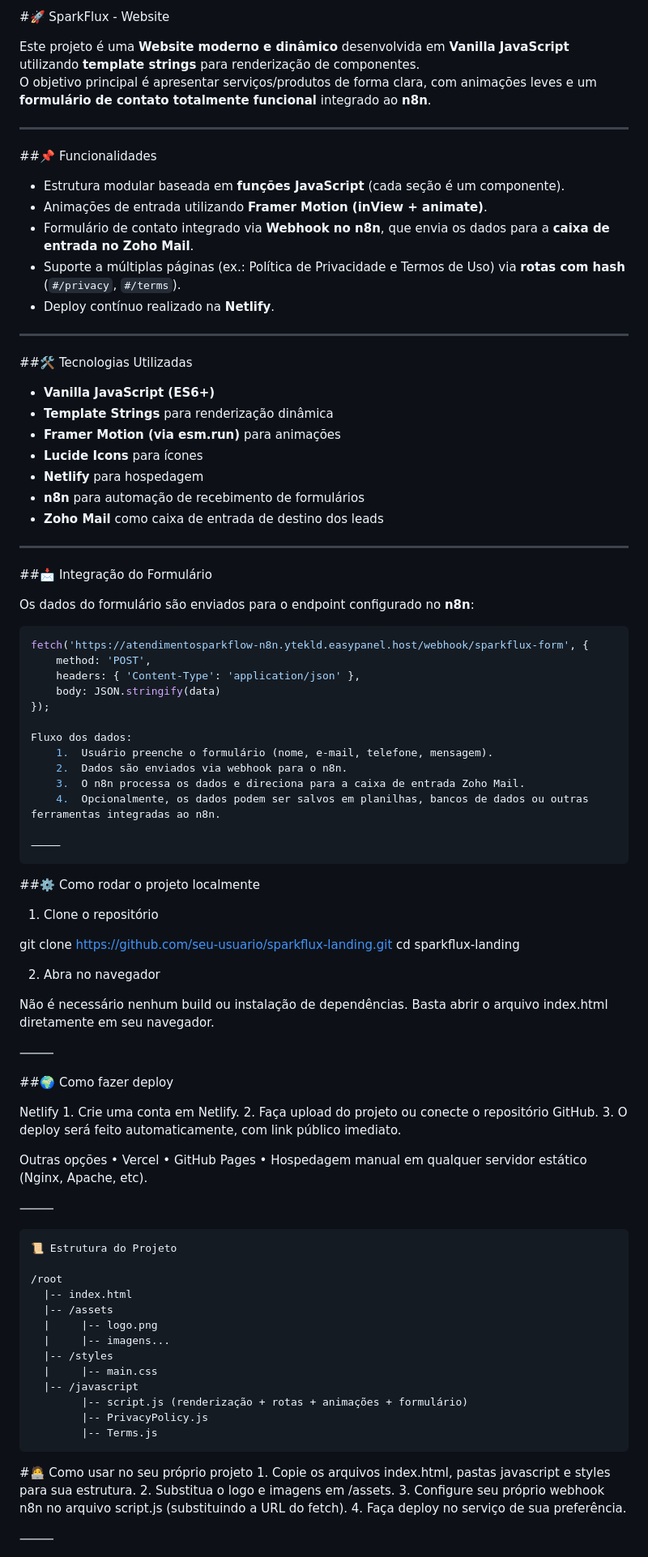
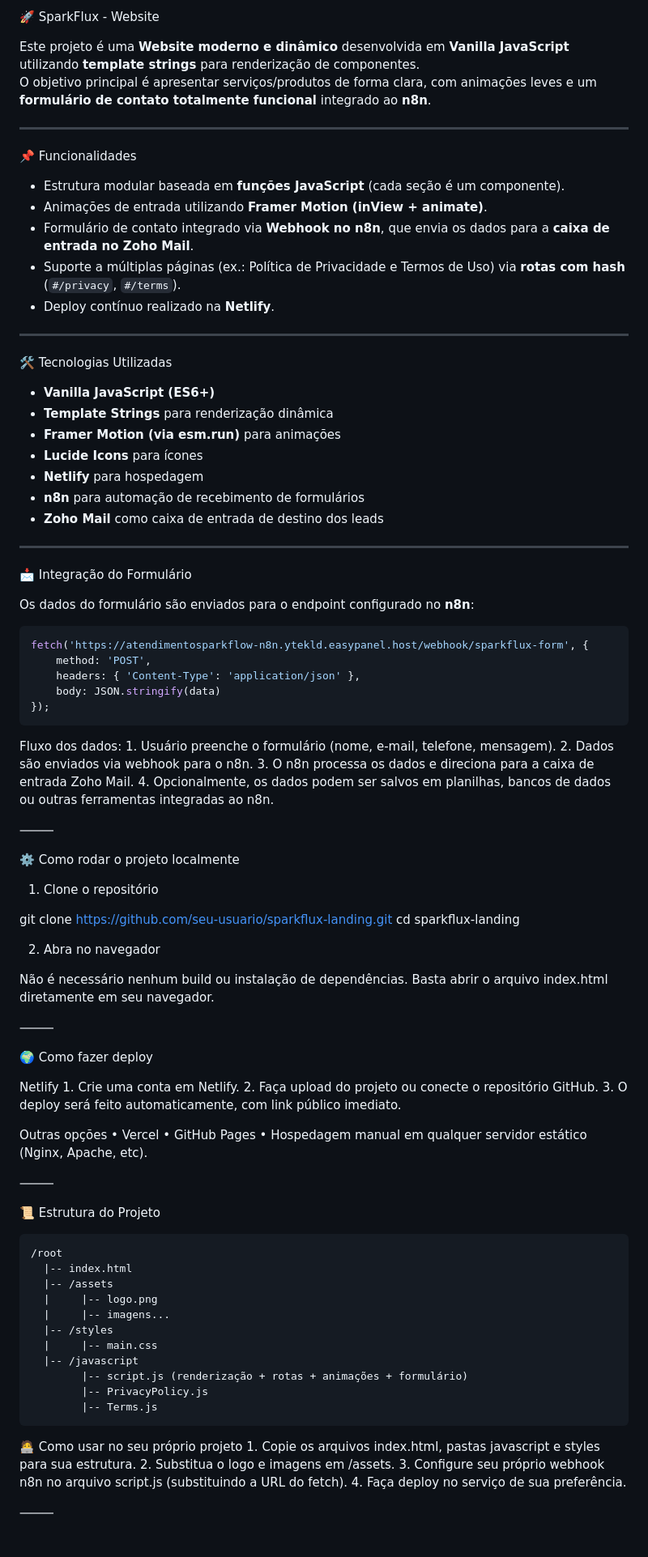
Before and after one commit to MatheuzLima/website-sparkflux, a Markdown page: README.md, the part around one of its changes. Shown at 81% size. Rendered like a GitHub page.

````diff
--- a/README.md
+++ b/README.md
@@ -1,11 +1,11 @@
-#🚀 SparkFlux - Website
+🚀 SparkFlux - Website
 
 Este projeto é uma **Website moderno e dinâmico** desenvolvida em **Vanilla JavaScript** utilizando **template strings** para renderização de componentes.
 O objetivo principal é apresentar serviços/produtos de forma clara, com animações leves e um **formulário de contato totalmente funcional** integrado ao **n8n**.
 
 ---
 
-##📌 Funcionalidades
+📌 Funcionalidades
 
 - Estrutura modular baseada em **funções JavaScript** (cada seção é um componente).
 - Animações de entrada utilizando **Framer Motion (inView + animate)**.
@@ -15,7 +15,7 @@ O objetivo principal é apresentar serviços/produtos de forma clara, com anima
 
 ---
 
-##🛠️ Tecnologias Utilizadas
+🛠️ Tecnologias Utilizadas
 
 - **Vanilla JavaScript (ES6+)**
 - **Template Strings** para renderização dinâmica
@@ -27,7 +27,7 @@ O objetivo principal é apresentar serviços/produtos de forma clara, com anima
 
 ---
 
-##📩 Integração do Formulário
+📩 Integração do Formulário
 
 Os dados do formulário são enviados para o endpoint configurado no **n8n**:
 
@@ -37,7 +37,7 @@ fetch('https://atendimentosparkflow-n8n.ytekld.easypanel.host/webhook/sparkflux-
     headers: { 'Content-Type': 'application/json' },
     body: JSON.stringify(data)
 });
-
+```
 Fluxo dos dados:
 	1.	Usuário preenche o formulário (nome, e-mail, telefone, mensagem).
 	2.	Dados são enviados via webhook para o n8n.
@@ -45,8 +45,8 @@ Fluxo dos dados:
 	4.	Opcionalmente, os dados podem ser salvos em planilhas, bancos de dados ou outras ferramentas integradas ao n8n.
 
 ⸻
-```
-##⚙️ Como rodar o projeto localmente
+
+⚙️ Como rodar o projeto localmente
 
 1. Clone o repositório
 
@@ -59,7 +59,7 @@ Não é necessário nenhum build ou instalação de dependências. Basta abrir o
 
 ⸻
 
-##🌍 Como fazer deploy
+🌍 Como fazer deploy
 
 Netlify
 	1.	Crie uma conta em Netlify.
@@ -72,9 +72,9 @@ Outras opções
 	•	Hospedagem manual em qualquer servidor estático (Nginx, Apache, etc).
 
 ⸻
+
+📜 Estrutura do Projeto
 ```
-📜 Estrutura do Projeto
-
 /root
   |-- index.html
   |-- /assets
@@ -87,7 +87,7 @@ Outras opções
         |-- PrivacyPolicy.js
         |-- Terms.js
 ```
-#🧑‍💻 Como usar no seu próprio projeto
+🧑‍💻 Como usar no seu próprio projeto
 	1.	Copie os arquivos index.html, pastas javascript e styles para sua estrutura.
 	2.	Substitua o logo e imagens em /assets.
 	3.	Configure seu próprio webhook n8n no arquivo script.js (substituindo a URL do fetch).
````
Also changed, not shown: other parts of README.md (+1 -1 lines).
